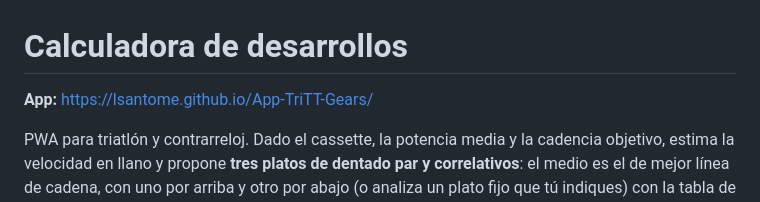
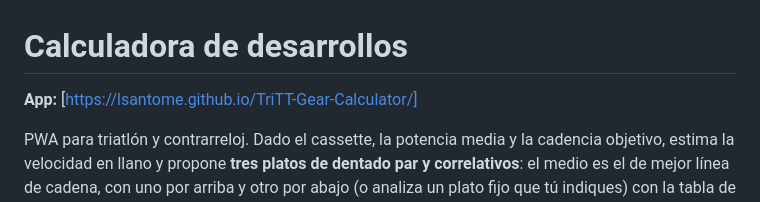
Before and after one commit to lsantome/App-TriTT-Gears, a Markdown page: README.md, the part around the change. Drawn GitHub-style.

Commit message:
Fix app link in README
Updated app link to the correct TriTT Gear Calculator URL.

```diff
--- a/README.md
+++ b/README.md
@@ -1,6 +1,6 @@
 # Calculadora de desarrollos
 
-**App:** https://lsantome.github.io/App-TriTT-Gears/
+**App:** [https://lsantome.github.io/TriTT-Gear-Calculator/]
 
 PWA para triatlón y contrarreloj. Dado el cassette, la potencia media y la cadencia objetivo, estima la velocidad
 en llano y propone **tres platos de dentado par y correlativos**: el medio es el de mejor línea de cadena, con uno por arriba y otro por abajo (o analiza un plato fijo que tú indiques) con la tabla de velocidades
```
